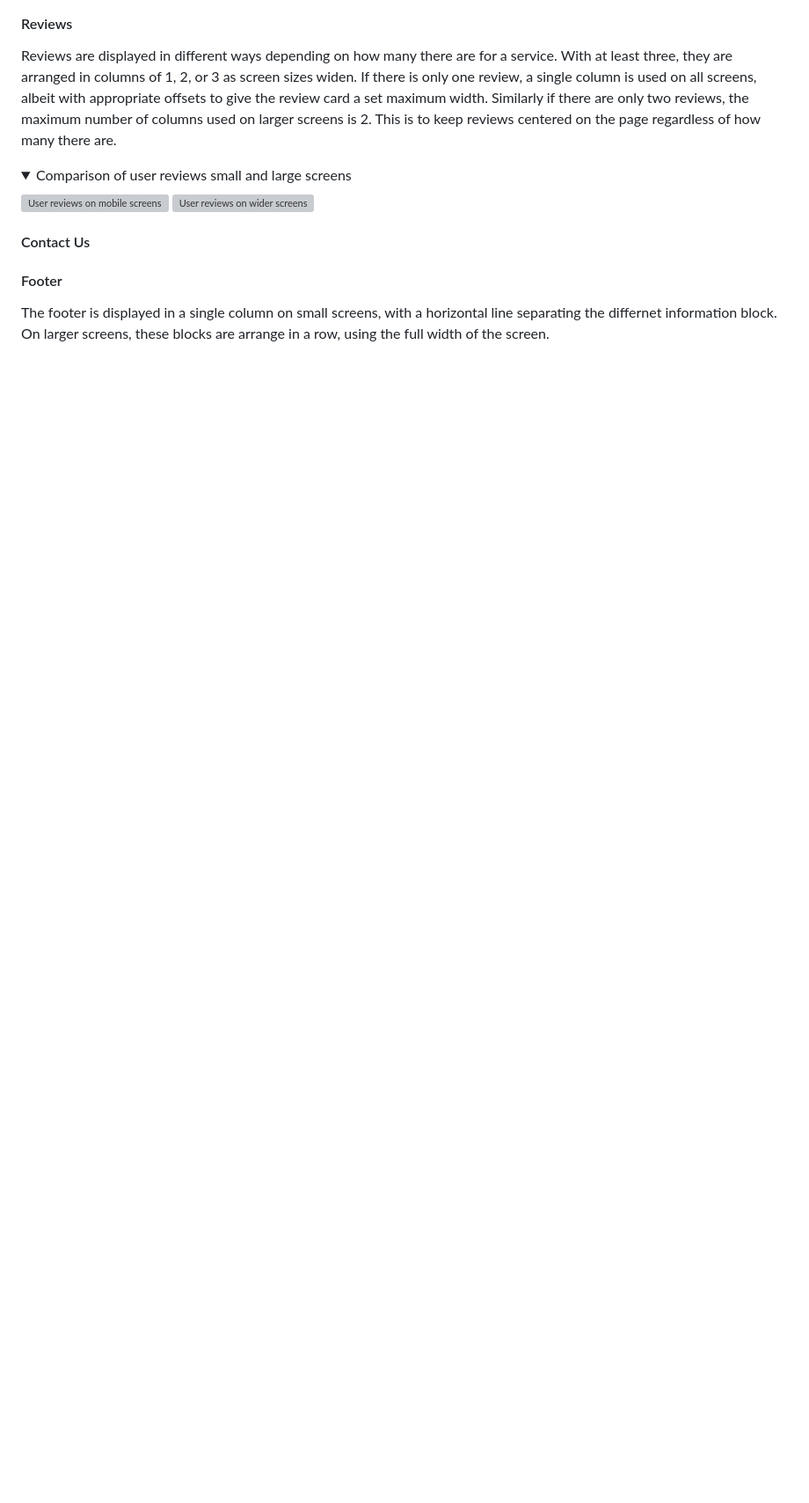
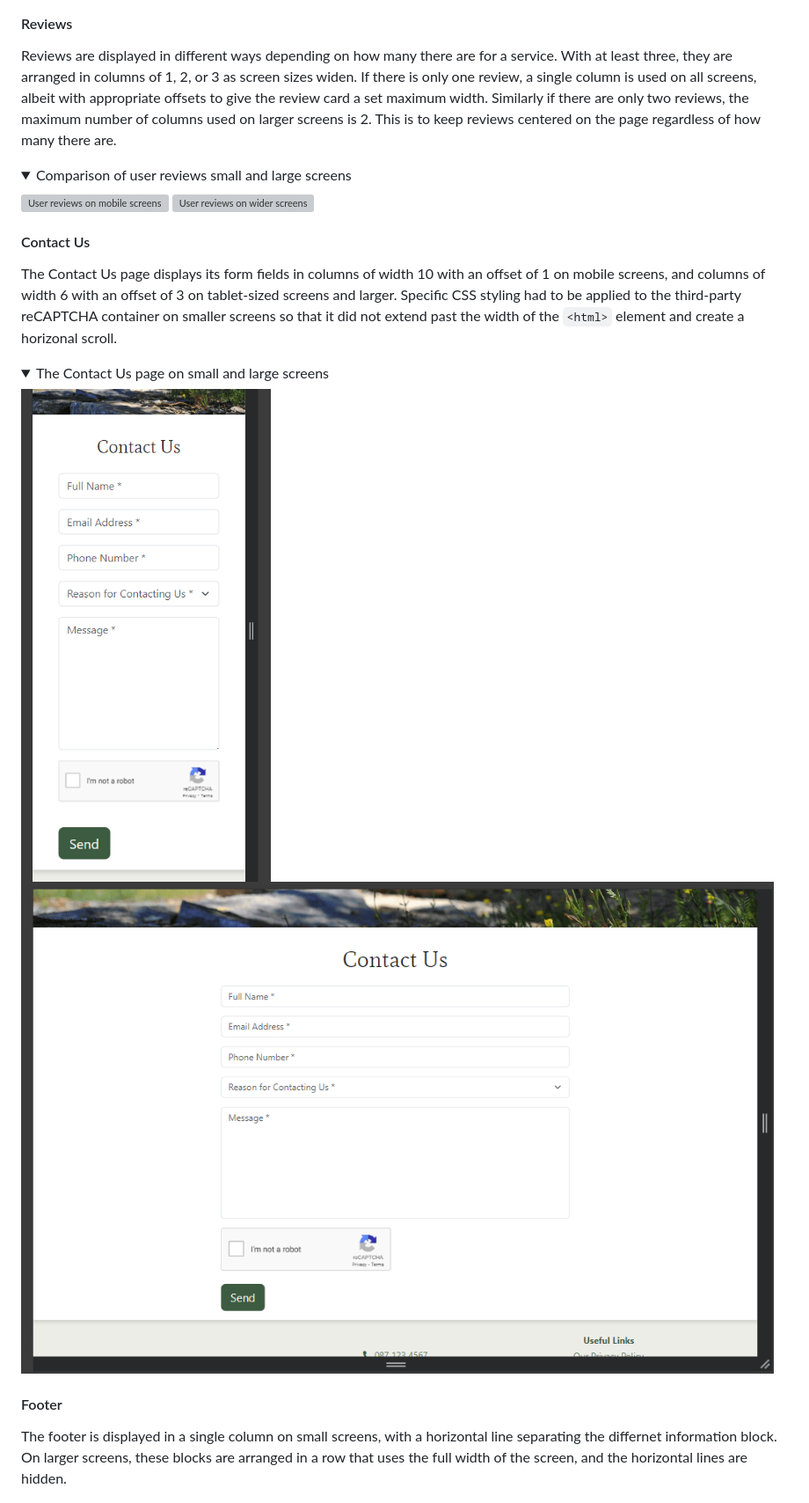
Before and after one commit to simonhw/gardening-services, a Markdown page: README.md, the part around the change. Shown: that part at 88% size. Rendered like a GitHub page; pictures changed too: static/images/readme/contact-desktop.png (added), static/images/readme/contact-mob.png (added); blank space fills up the shorter version; grey boxes are pictures that could not be loaded.

Commit message:
Docs: Complete Responsiveness section of README.

```diff
--- a/README.md
+++ b/README.md
@@ -624,9 +624,17 @@ Reviews are displayed in different ways depending on how many there are for a se
 </details>
 
 #### Contact Us
+The Contact Us page displays its form fields in columns of width 10 with an offset of 1 on mobile screens, and columns of width 6 with an offset of 3 on tablet-sized screens and larger. Specific CSS styling had to be applied to the third-party reCAPTCHA container on smaller screens so that it did not extend past the width of the `<html>` element and create a horizonal scroll.
+
+<details open><summary>The Contact Us page on small and large screens</summary>
+
+![Contact Us page on mobile screens](static/images/readme/contact-mob.png)
+![Contact Us page on mobile screens](static/images/readme/contact-desktop.png)
+
+</details>
 
 #### Footer
-The footer is displayed in a single column on small screens, with a horizontal line separating the differnet information block. On larger screens, these blocks are arrange in a row, using the full width of the screen.
+The footer is displayed in a single column on small screens, with a horizontal line separating the differnet information block. On larger screens, these blocks are arranged in a row that uses the full width of the screen, and the horizontal lines are hidden.
 
 ![Footer on small screens](static/images/readme/footer-mobile.png)
 ![Footer on larger screens](static/images/readme/footer-desktop.png)
```
